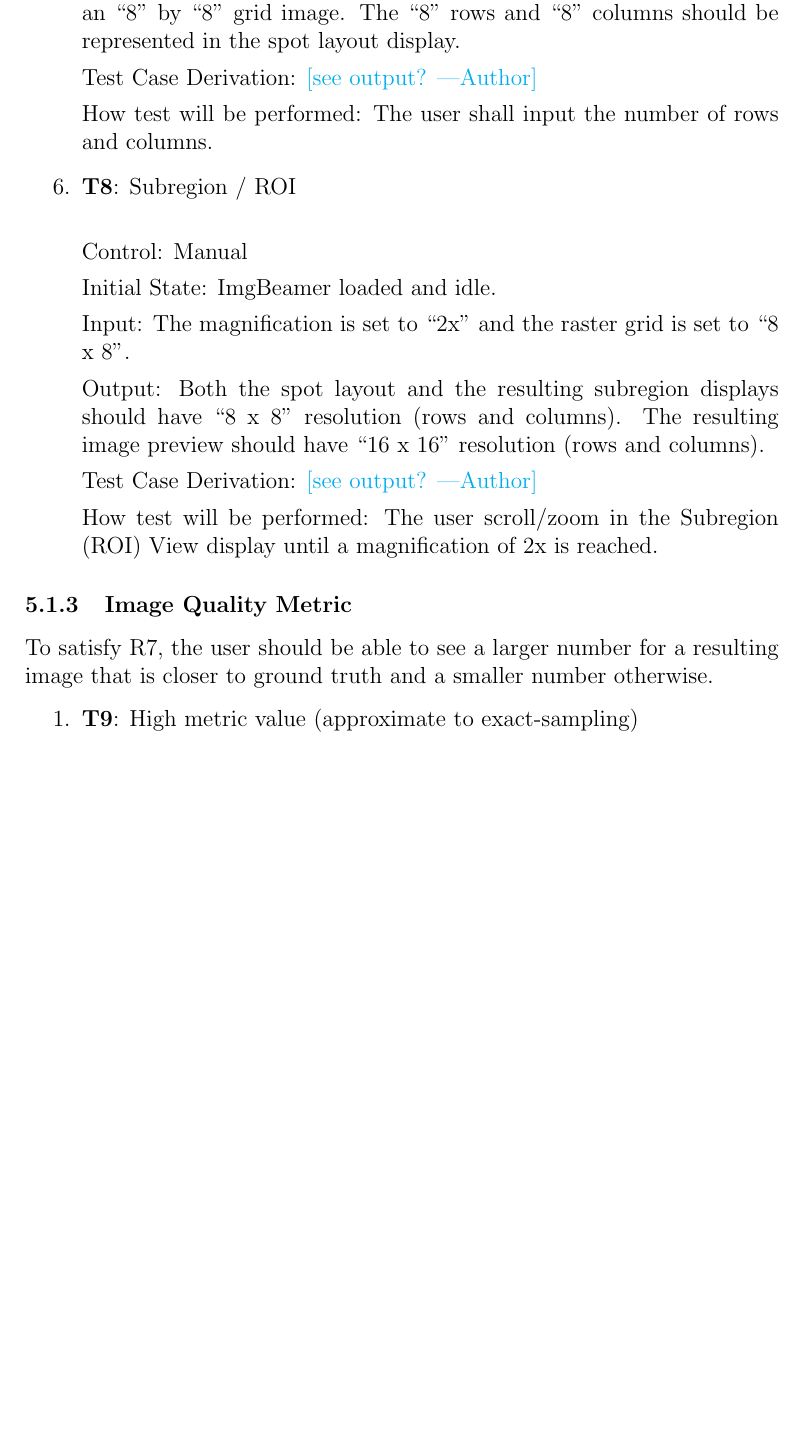
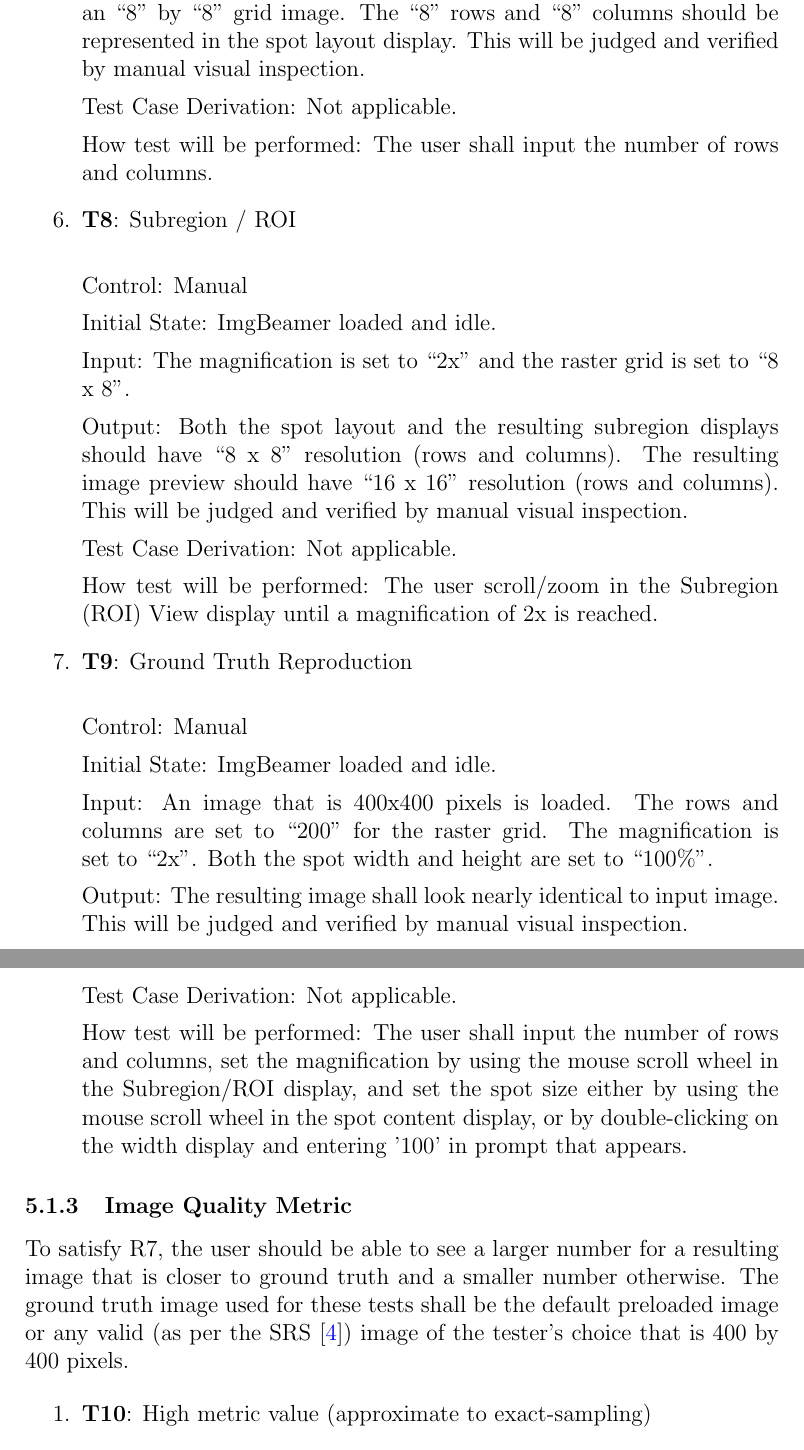
Before and after one commit to joedf/CAS741_w23, a LaTeX document (docs/VnVPlan/VnVPlan.tex): part of page 14 of 26 before the commit and two parts of pages 14 and 15 of 27 after it, the two joined at a grey line, cut so that both start at the same text, the shorter picture padded with empty space. The pictures show the PDF file docs/VnVPlan/VnVPlan.pdf that the author committed with the source.

Commit message:
vnvplan: progress on feedback from prof

```diff
--- a/docs/VnVPlan/VnVPlan.tex
+++ b/docs/VnVPlan/VnVPlan.tex
@@ -286,9 +288,10 @@ As well as for R6, the software should allow for export of the resulting image.
 
   Initial State: \progname{} loaded and idle.
 
-  Input: A non-corrupt (valid) PNG, JPG, or BMP image file.
+  Input: The default preloaded image or any non-corrupt (valid) PNG, JPG, or BMP image file of the testers choice.
 
   Output: The image should be visible and be displayed as expected as the ground truth image.
+    This will be judged and verified by manual visual inspection.
 
   Test Case Derivation: These are some of the most common image file formats and should be compatible with the software.
 
@@ -304,9 +307,10 @@ As well as for R6, the software should allow for export of the resulting image.
 
   % Output: \wss{The expected result for the given inputs}
   Output: The output image file should look the same as what is displayed in the ``Resulting Image'' display.
+    This will be judged and verified by manual visual inspection.
 
   % Test Case Derivation: \wss{Justify the expected value given in the Output field}
-  Test Case Derivation: \an{Not sure what this means, and how this differs from what's explained Output.}
+  Test Case Derivation: Not applicable.
 
   How test will be performed: The user will click the ``Export image'' button and choose where to save the image file.
 
@@ -333,8 +337,9 @@ To satisfy R4, the user should be able to specify a subregion (or ROI) for proce
 
     Output: The spot layout should reflect these changes and display an updated arrangement with the given shape.
       The resulting image should exhibit the expected \textbf{exact-sampling} case as documented by the SRS figures \citep{SRS}.
+      This will be judged and verified by manual visual inspection.
 
-    Test Case Derivation: \an{not needed in this case?}
+    Test Case Derivation: Not applicable.
 
     How test will be performed: Manually, either by using the mouse scroll wheel in
       the spot content display, or by double-clicking on the width display and entering '100'
@@ -350,8 +355,9 @@ To satisfy R4, the user should be able to specify a subregion (or ROI) for proce
 
     Output: The spot layout should reflect these changes and display an updated arrangement with the given shape.
       The resulting image should exhibit the expected \textbf{under-sampling} case as documented by the SRS figures \citep{SRS}.
+      This will be judged and verified by manual visual inspection.
 
-    Test Case Derivation: \an{not needed in this case?}
+    Test Case Derivation: Not applicable.
 
     How test will be performed: Manually, either by using the mouse scroll wheel in
       the spot content display, or by double-clicking on the width display and entering '10'
@@ -367,8 +373,9 @@ To satisfy R4, the user should be able to specify a subregion (or ROI) for proce
 
     Output: The spot layout should reflect these changes and display an updated arrangement with the given shape.
       The resulting image should exhibit the expected \textbf{over-sampling} case as documented by the SRS figures \citep{SRS}.
+      This will be judged and verified by manual visual inspection.
 
-    Test Case Derivation: \an{not needed in this case?}
+    Test Case Derivation: Not applicable.
 
     How test will be performed: Manually, either by using the mouse scroll wheel in
       the spot content display, or by double-clicking on the width display and entering '500'
@@ -384,8 +391,9 @@ To satisfy R4, the user should be able to specify a subregion (or ROI) for proce
 
     Output: The spot layout should reflect the updated arrangement with the rotated spots.
       The resulting image should exhibit the expected \textbf{astigmatism} effects as documented in the SRS figures \citep{SRS}.
+      This will be judged and verified by manual visual inspection.
 
-    Test Case Derivation: \an{see output?}
+    Test Case Derivation: Not applicable.
 
     How test will be performed: How test will be performed: Manually, either by using the mouse scroll wheel in
     the spot content display, or by double-clicking on the width display and entering '100'
@@ -402,8 +410,9 @@ To satisfy R4, the user should be able to specify a subregion (or ROI) for proce
 
     Output: The resulting image resolution (not image size) should be an ``8'' by ``8'' grid image.
       The ``8'' rows and ``8'' columns should be represented in the spot layout display.
+      This will be judged and verified by manual visual inspection.
 
-    Test Case Derivation: \an{see output?}
+    Test Case Derivation: Not applicable.
 
     How test will be performed: The user shall input the number of rows and columns.
 
@@ -417,10 +426,33 @@ To satisfy R4, the user should be able to specify a subregion (or ROI) for proce
 
     Output: Both the spot layout and the resulting subregion displays should have ``8 x 8'' resolution (rows and columns).
       The resulting image preview should have ``16 x 16'' resolution (rows and columns).
+      This will be judged and verified by manual visual inspection.
 
-    Test Case Derivation: \an{see output?}
+    Test Case Derivation: Not applicable.
 
     How test will be performed: The user scroll/zoom in the Subregion (ROI) View display until a magnification of 2x is reached.
+
+    \item{\textbf{T\refstepcounter{testnum}\thetestnum \label{T_reproduceGT}}: Ground Truth Reproduction\\}
+
+    Control: Manual
+
+    Initial State: \progname{} loaded and idle.
+
+    Input: An image that is 400x400 pixels is loaded.
+      The rows and columns are set to ``200'' for the raster grid.
+      The magnification is set to ``2x''.
+      Both the spot width and height are set to ``100\%''.
+
+    Output: The resulting image shall look nearly identical to input image.
+      This will be judged and verified by manual visual inspection.
+
+    Test Case Derivation: Not applicable.
+
+    How test will be performed: The user shall input the number of rows and columns,
+      set the magnification by using the mouse scroll wheel in the Subregion/ROI display,
+      and set the spot size either by using the mouse scroll wheel in
+      the spot content display, or by double-clicking on the width display and entering '100'
+      in prompt that appears.
 
 \end{enumerate}
 
@@ -428,7 +460,9 @@ To satisfy R4, the user should be able to specify a subregion (or ROI) for proce
 \subsubsection{Image Quality Metric} \label{subsec_img_metric}
 
 To satisfy R7, the user should be able to see a larger number for a resulting image that is closer to ground truth
-and a smaller number otherwise.
+and a smaller number otherwise. The ground truth image used for these tests shall be the default
+preloaded image or any valid (as per the SRS \cite{SRS}) image of the tester's choice that is
+400 by 400 pixels.
 
 \begin{enumerate}
 
@@ -439,4 +473,6 @@ and a smaller number otherwise.
     Initial State: \progname{} loaded and idle.
 
     Input: The Spot size is set to ``120\%'' with a perfectly circular spot shape.
+      The rows and columns are set to ``16''.
+      The magnification is set to ``2x''.
 
@@ -444,5 +480,7 @@ and a smaller number otherwise.
 
     Test Case Derivation: The resulting image should look somewhat sharp as shown in the SRS figures \citep{SRS}.
+      This will be judged and verified by manual visual inspection.
+      Preliminary tests were conducted to the score value shown above.
 
   \item{\textbf{T\refstepcounter{testnum}\thetestnum \label{T_manualMetricLow}}: Low metric value (under-sampling)\\}
 
@@ -451,4 +489,6 @@ and a smaller number otherwise.
   Initial State: \progname{} loaded and idle.
 
   Input: The Spot size is set to ``10\%'' with a perfectly circular spot shape.
+    The rows and columns are set to ``16''.
+    The magnification is set to ``2x''.
 
@@ -456,5 +496,8 @@ and a smaller number otherwise.
 
-  Test Case Derivation: The resulting image should look somewhat overly ``sharp'' or pixelated as shown in the SRS figures \citep{SRS}.
+  Test Case Derivation: The resulting image should look somewhat overly ``sharp'' or
+    pixelated as shown in the SRS figures \citep{SRS}.
+    This will be judged and verified by manual visual inspection.
+    Preliminary tests were conducted to the score value shown above.
 
   \item{\textbf{T\refstepcounter{testnum}\thetestnum \label{T_manualMetricLow2}}: Low metric value (over-sampling)\\}
 
@@ -463,4 +506,6 @@ and a smaller number otherwise.
   Initial State: \progname{} loaded and idle.
 
   Input: The Spot size is set to ``500\%'' with a perfectly circular spot shape.
+    The rows and columns are set to ``16''.
+    The magnification is set to ``2x''.
 
@@ -468,5 +513,8 @@ and a smaller number otherwise.
 
-  Test Case Derivation: The resulting image should look somewhat ``blurry'' or ``defocused'' as shown in the SRS figures \citep{SRS}.
+  Test Case Derivation: The resulting image should look somewhat ``blurry'' or ``defocused''
+    as shown in the SRS figures \citep{SRS}.
+    This will be judged and verified by manual visual inspection.
+    Preliminary tests were conducted to the score value shown above.
 
   \item{\textbf{T\refstepcounter{testnum}\thetestnum \label{T_manualMetricControl}}: Control metric value\\}
 
@@ -476,11 +524,18 @@ and a smaller number otherwise.
 
   Input: Spot size of a 100\%, the same pixel size (image resolution) as the ground truth image,
     and perfectly circular spot shape.
+    The rows and columns are set to ``200''.
+    The magnification is set to ``2x''.
 
-  Output: A number that is near the best or maximum quality metric value. The resulting image should nearly
-  identical to the ground truth image. The score should be greater than ``0.9800''.
+  Output: A number that is near the best or maximum quality metric value
+    (as specified in the SRS \cite{SRS}). The resulting image should nearly
+    identical to the ground truth image. This will be judged and verified by manual visual inspection.
+    However, The score should be ``1.00'' (meaning a perfect score), but to allow
+    for a small error margin, it should be greater than ``0.9800''.
 
   Test Case Derivation: The resulting image should be identical or have unperceivable differences to the naked eye.
+    This will be judged and verified by manual visual inspection.
+    Preliminary tests were conducted to the score value shown above.
 
 \end{enumerate}
 
```
Also changed, not shown: docs/VnVPlan/VnVPlan.pdf, docs/VnVPlan/VnVPlan.tex (18 more changed lines). Lines whose indentation alone changed are shown as unchanged.
